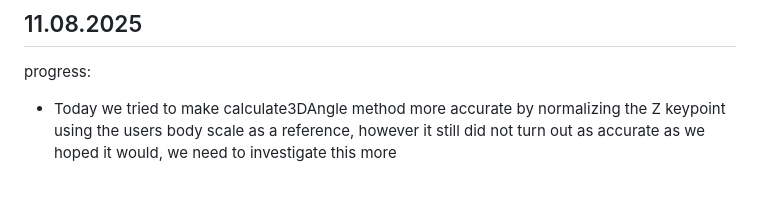
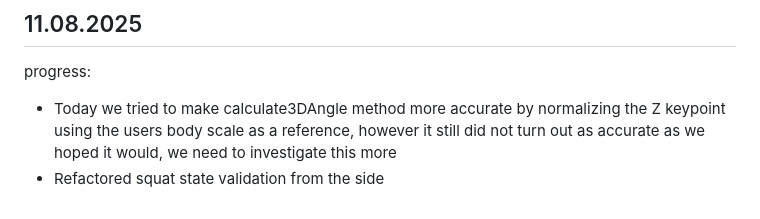
Before and after one commit to Jahija303/GymCoach, a Markdown page: docs/progress.md, the part around the change. GitHub-like rendering.

Commit message:
Progress update

```diff
--- a/docs/progress.md
+++ b/docs/progress.md
@@ -164,3 +164,4 @@ progress:
 
 progress:
 - Today we tried to make calculate3DAngle method more accurate by normalizing the Z keypoint using the users body scale as a reference, however it still did not turn out as accurate as we hoped it would, we need to investigate this more
+- Refactored squat state validation from the side
```
